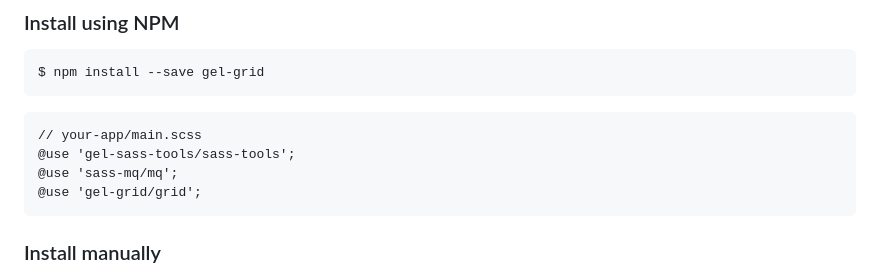
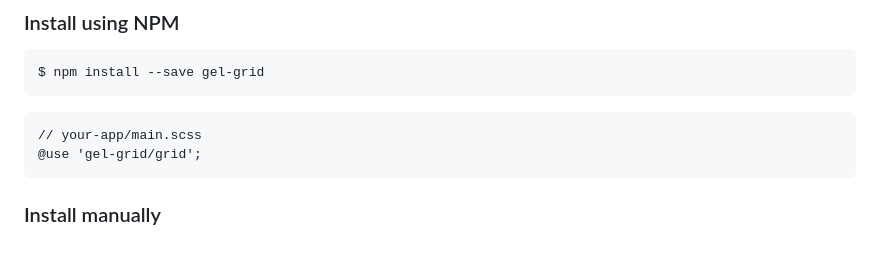
Before and after one commit to bbc/gel-grid, a Markdown page: README.md, the part around the change. Rendered like a GitHub page; blank space fills up the shorter version.

Commit message:
update instructions for installing via npm

````diff
--- a/README.md
+++ b/README.md
@@ -57,8 +57,6 @@ $ npm install --save gel-grid
 
 ```sass
 // your-app/main.scss
-@use 'gel-sass-tools/sass-tools';
-@use 'sass-mq/mq';
 @use 'gel-grid/grid';
 ```
 
````
